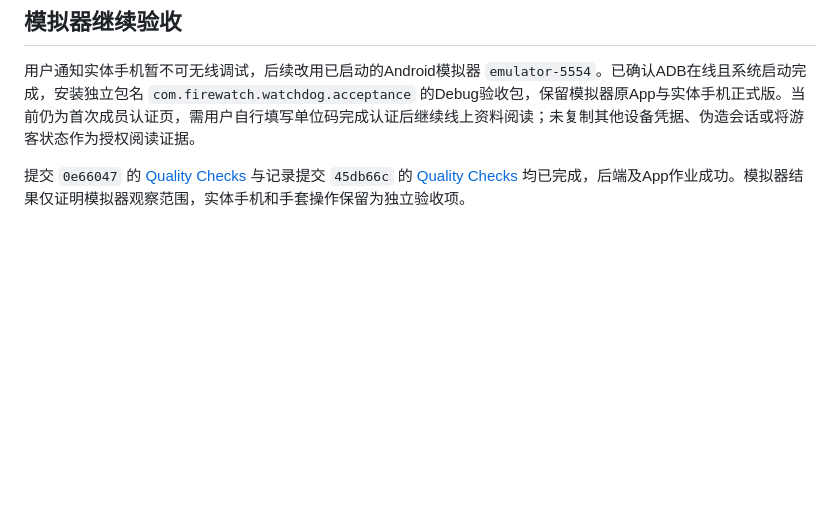
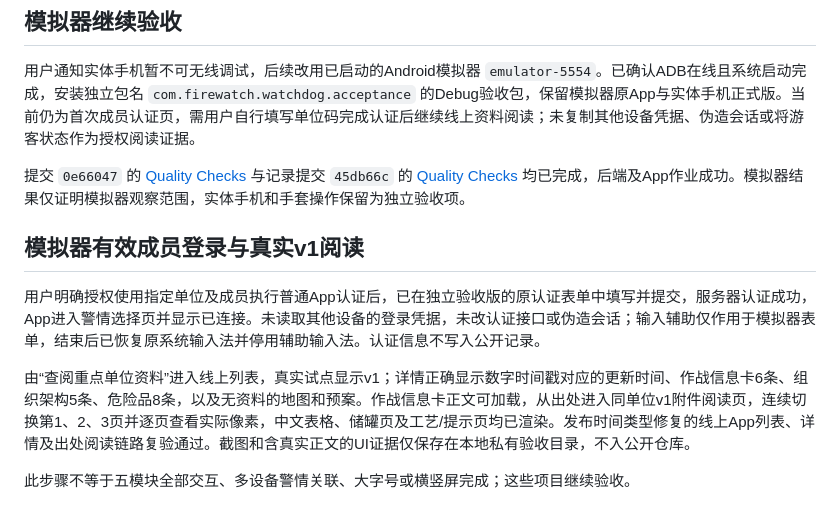
Before and after one commit to shooter119/WatchDog, a Markdown page: deploy/vps/ADMIN-ACCEPTANCE.md, the part around the change. GitHub-like rendering; blank space fills up the shorter version.

Commit message:
记录模拟器登录与真实资料三页阅读验收

```diff
--- a/deploy/vps/ADMIN-ACCEPTANCE.md
+++ b/deploy/vps/ADMIN-ACCEPTANCE.md
@@ -104,3 +104,11 @@ Android模拟器实测完成“拒绝相机权限 → App引导 → 系统本应
 用户通知实体手机暂不可无线调试，后续改用已启动的Android模拟器 `emulator-5554`。已确认ADB在线且系统启动完成，安装独立包名 `com.firewatch.watchdog.acceptance` 的Debug验收包，保留模拟器原App与实体手机正式版。当前仍为首次成员认证页，需用户自行填写单位码完成认证后继续线上资料阅读；未复制其他设备凭据、伪造会话或将游客状态作为授权阅读证据。
 
 提交 `0e66047` 的 [Quality Checks](https://github.com/shooter119/WatchDog/actions/runs/39409056172) 与记录提交 `45db66c` 的 [Quality Checks](https://github.com/shooter119/WatchDog/actions/runs/39409280626) 均已完成，后端及App作业成功。模拟器结果仅证明模拟器观察范围，实体手机和手套操作保留为独立验收项。
+
+## 模拟器有效成员登录与真实v1阅读
+
+用户明确授权使用指定单位及成员执行普通App认证后，已在独立验收版的原认证表单中填写并提交，服务器认证成功，App进入警情选择页并显示已连接。未读取其他设备的登录凭据，未改认证接口或伪造会话；输入辅助仅作用于模拟器表单，结束后已恢复原系统输入法并停用辅助输入法。认证信息不写入公开记录。
+
+由“查阅重点单位资料”进入线上列表，真实试点显示v1；详情正确显示数字时间戳对应的更新时间、作战信息卡6条、组织架构5条、危险品8条，以及无资料的地图和预案。作战信息卡正文可加载，从出处进入同单位v1附件阅读页，连续切换第1、2、3页并逐页查看实际像素，中文表格、储罐页及工艺/提示页均已渲染。发布时间类型修复的线上App列表、详情及出处阅读链路复验通过。截图和含真实正文的UI证据仅保存在本地私有验收目录，不入公开仓库。
+
+此步骤不等于五模块全部交互、多设备警情关联、大字号或横竖屏完成；这些项目继续验收。
```
